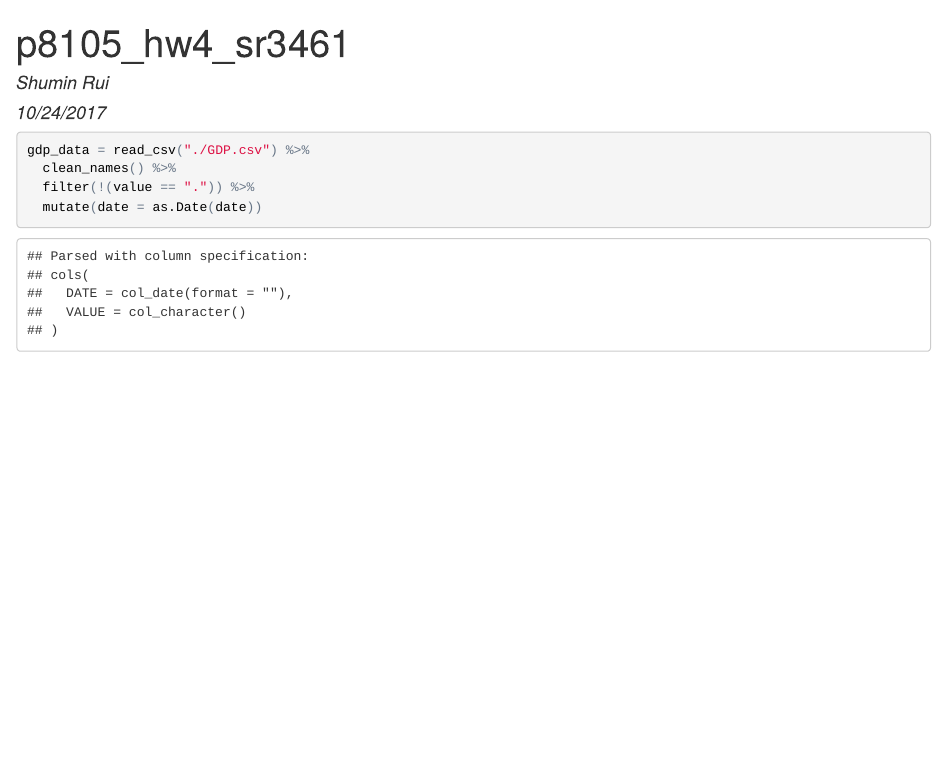
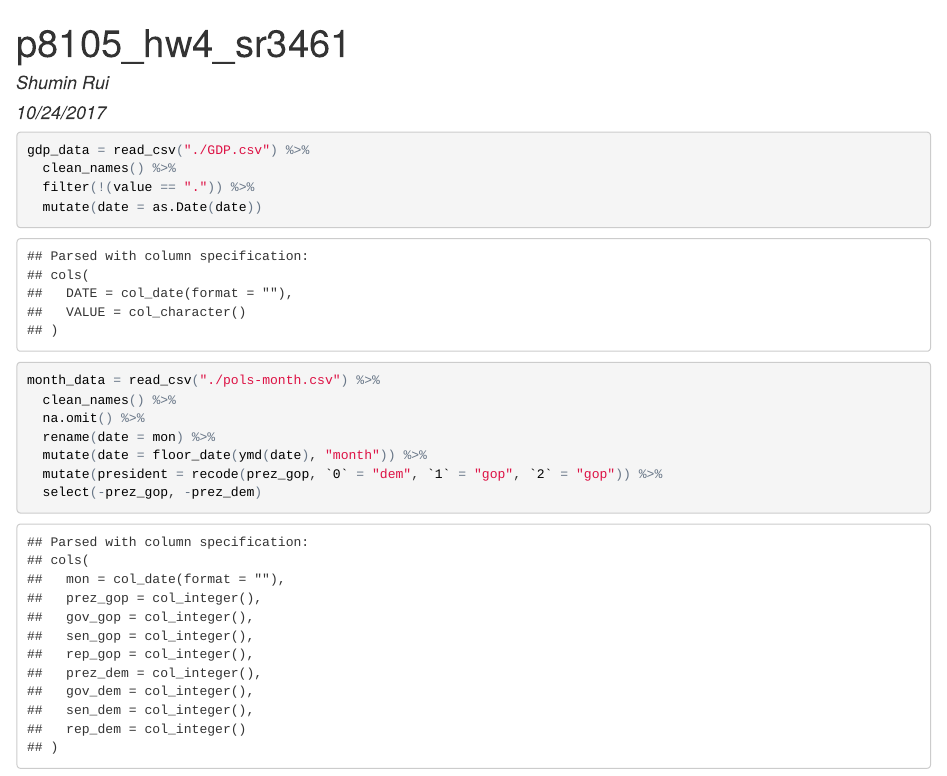
Before and after one commit to ShRui/p8105_hw4_sr3461, an R Markdown document (p8105_hw4_sr3461.Rmd): the page in a window 1100 px wide, from its top. The pictures show the output file p8105_hw4_sr3461.html that the author committed with the source, opened offline.

Commit message:
Import pols_month dataset and clean it

````diff
--- a/p8105_hw4_sr3461.Rmd
+++ b/p8105_hw4_sr3461.Rmd
@@ -19,4 +19,12 @@ gdp_data = read_csv("./GDP.csv") %>%
   clean_names() %>%
   filter(!(value == ".")) %>%
   mutate(date = as.Date(date))
+
+month_data = read_csv("./pols-month.csv") %>%
+  clean_names() %>%
+  na.omit() %>%
+  rename(date = mon) %>%
+  mutate(date = floor_date(ymd(date), "month")) %>%
+  mutate(president = recode(prez_gop, `0` = "dem", `1` = "gop", `2` = "gop")) %>%
+  select(-prez_gop, -prez_dem)
 ```
````
Also changed, not shown: p8105_hw4_sr3461.html.
